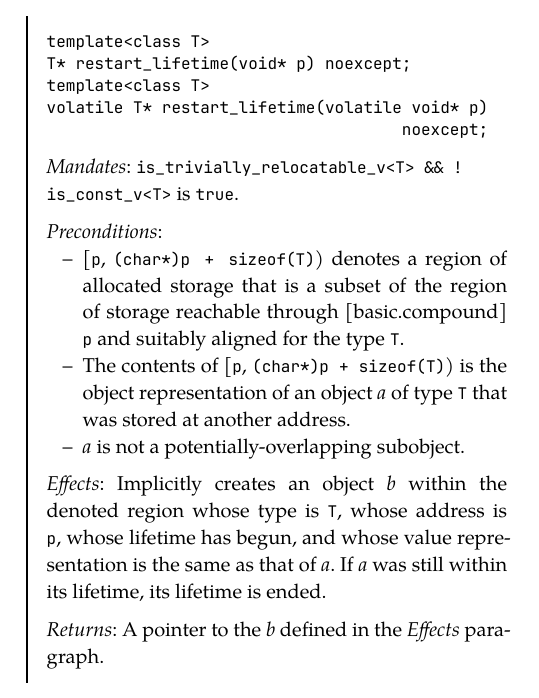
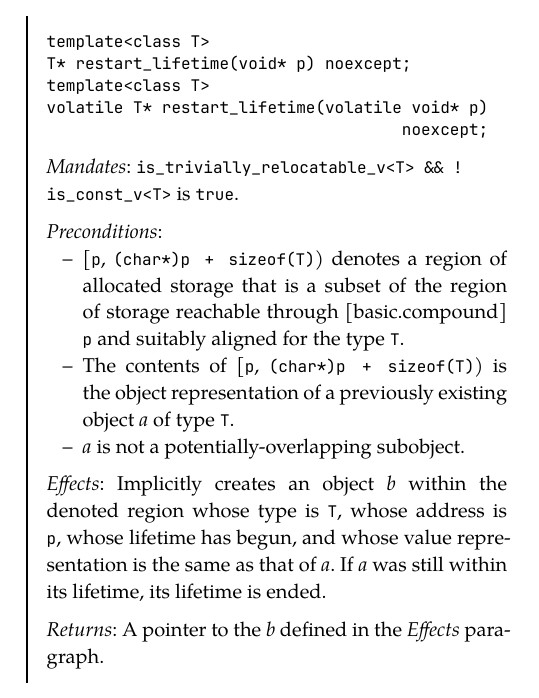
Before and after one commit to camio/trivially_relocate_primitives, a Typst document (trivially_relocate_primitives.typ): part of one column of page 6 of 7, cut so that both start at the same text. Compiled offline with Typst 0.15.

Commit message:
Use "previously existing" instead of "at another address"
Fixes #6.

```diff
--- a/trivially_relocate_primitives.typ
+++ b/trivially_relocate_primitives.typ
@@ -481,7 +481,7 @@ _Preconditions_:
   is a subset of the region of storage reachable through [basic.compound] `p`
   and suitably aligned for the type `T`.
 - The contents of [`p`, `(char*)p + sizeof(T)`) is the object representation of
-  an object _a_ of type `T` that was stored at another address.
+  a previously existing object _a_ of type `T`.
 - _a_ is not a potentially-overlapping subobject.
 
 _Effects_: Implicitly creates an object _b_ within the denoted region
```
